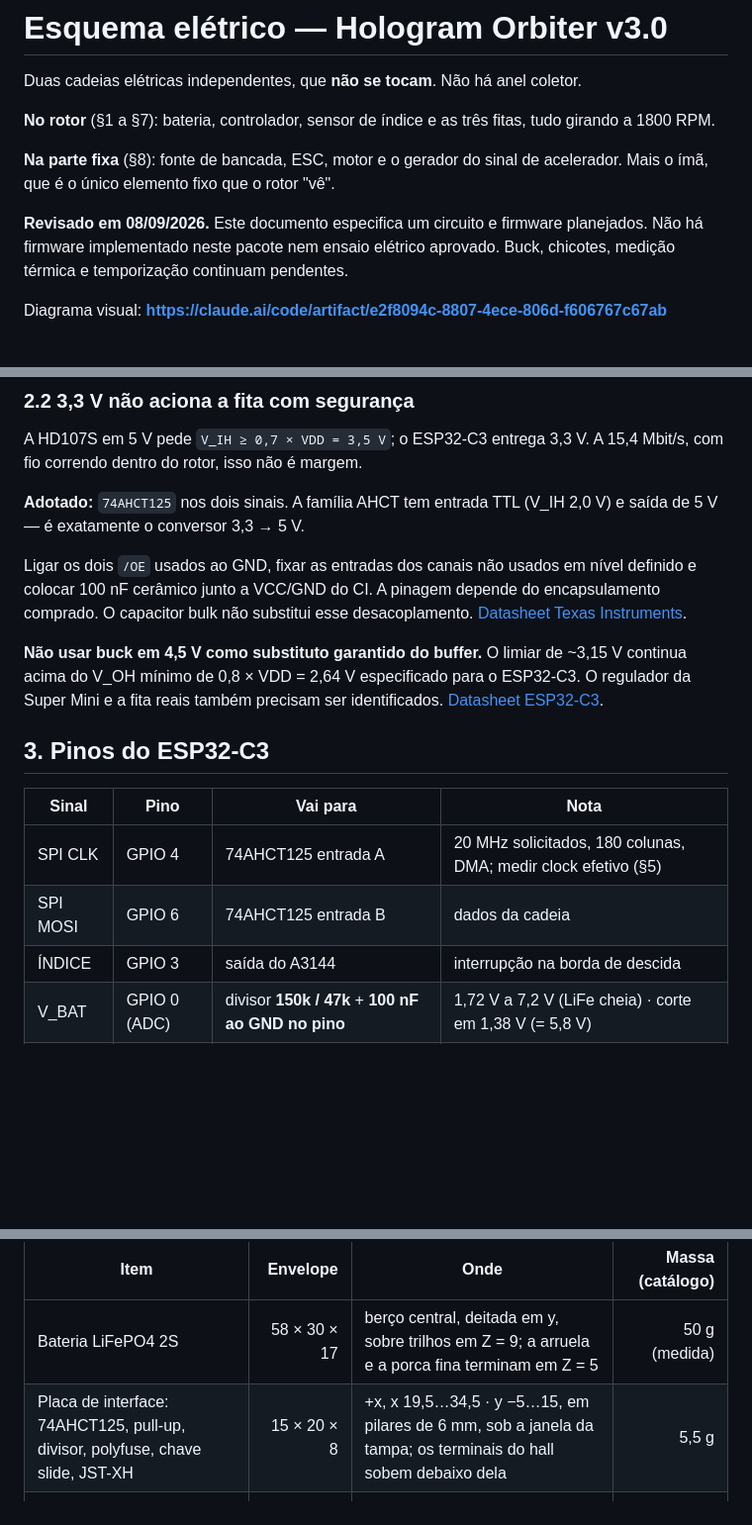
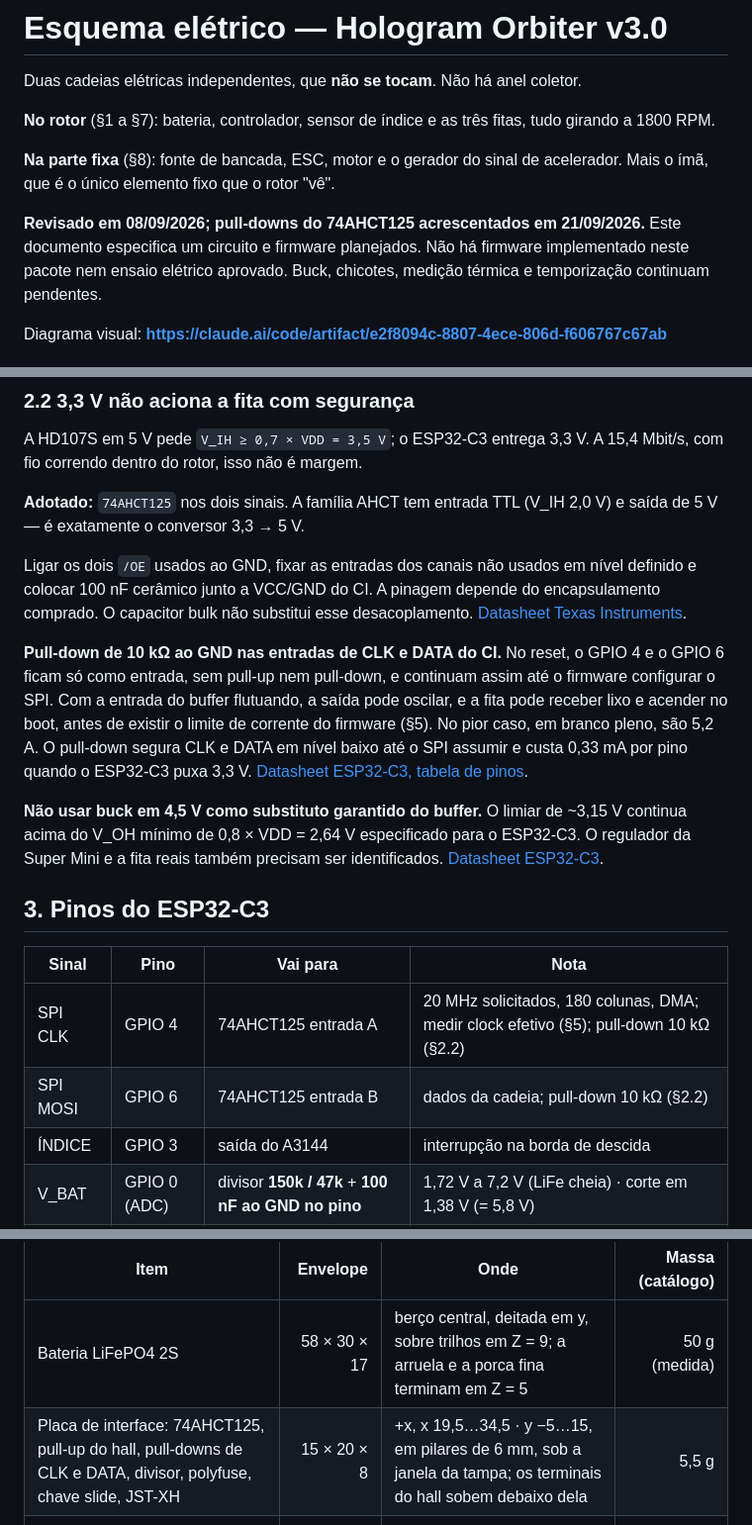
Before and after one commit to PedroI1S/hologram-orbiter, a Markdown page: 05-ESQUEMA-ELETRICO-v3.0.md, 3 parts joined by grey strips. Shown at 99% size. Drawn GitHub-style; blank space fills up the shorter version.

```diff
--- a/05-ESQUEMA-ELETRICO-v3.0.md
+++ b/05-ESQUEMA-ELETRICO-v3.0.md
@@ -8,7 +8,7 @@ tudo girando a 1800 RPM.
 **Na parte fixa** (§8): fonte de bancada, ESC, motor e o gerador do sinal de
 acelerador. Mais o ímã, que é o único elemento fixo que o rotor "vê".
 
-**Revisado em 08/09/2026.** Este documento especifica um circuito e firmware
+**Revisado em 08/09/2026; pull-downs do 74AHCT125 acrescentados em 21/09/2026.** Este documento especifica um circuito e firmware
 planejados. Não há firmware implementado neste pacote nem ensaio elétrico
 aprovado. Buck, chicotes, medição térmica e temporização continuam pendentes.
 
@@ -71,6 +71,15 @@ nível definido e colocar 100 nF cerâmico junto a VCC/GND do CI. A pinagem depe
 do encapsulamento comprado. O capacitor bulk não substitui esse desacoplamento.
 [Datasheet Texas Instruments](https://www.ti.com/lit/ds/symlink/sn74ahct125.pdf).
 
+**Pull-down de 10 kΩ ao GND nas entradas de CLK e DATA do CI.** No reset, o
+GPIO 4 e o GPIO 6 ficam só como entrada, sem pull-up nem pull-down, e continuam
+assim até o firmware configurar o SPI. Com a entrada do buffer flutuando, a
+saída pode oscilar, e a fita pode receber lixo e acender no boot, antes de
+existir o limite de corrente do firmware (§5). No pior caso, em branco pleno,
+são 5,2 A. O pull-down segura CLK e DATA em nível baixo até o SPI assumir e
+custa 0,33 mA por pino quando o ESP32-C3 puxa 3,3 V.
+[Datasheet ESP32-C3, tabela de pinos](https://documentation.espressif.com/esp32-c3_datasheet_en.html).
+
 **Não usar buck em 4,5 V como substituto garantido do buffer.** O limiar de
 ~3,15 V continua acima do V_OH mínimo de 0,8 × VDD = 2,64 V especificado para o
 ESP32-C3. O regulador da Super Mini e a fita reais também precisam ser
@@ -80,8 +89,8 @@ identificados. [Datasheet ESP32-C3](https://documentation.espressif.com/esp32-c3
 
 | Sinal | Pino | Vai para | Nota |
 |---|---|---|---|
-| SPI CLK | GPIO 4 | 74AHCT125 entrada A | 20 MHz solicitados, 180 colunas, DMA; medir clock efetivo (§5) |
-| SPI MOSI | GPIO 6 | 74AHCT125 entrada B | dados da cadeia |
+| SPI CLK | GPIO 4 | 74AHCT125 entrada A | 20 MHz solicitados, 180 colunas, DMA; medir clock efetivo (§5); pull-down 10 kΩ (§2.2) |
+| SPI MOSI | GPIO 6 | 74AHCT125 entrada B | dados da cadeia; pull-down 10 kΩ (§2.2) |
 | ÍNDICE | GPIO 3 | saída do A3144 | interrupção na borda de descida |
 | V_BAT | GPIO 0 (ADC) | divisor **150k / 47k** + **100 nF ao GND no pino** | 1,72 V a 7,2 V (LiFe cheia) · corte em 1,38 V (= 5,8 V) |
 | 5V | 5V | trilho do buck | — |
@@ -224,7 +233,7 @@ Coordenadas do rotor: braço 1 em +x, Z = 0 no topo do cubo.
 | Item | Envelope | Onde | Massa (catálogo) |
 |---|---:|---|---:|
 | Bateria LiFePO4 2S | 58 × 30 × 17 | berço central, deitada em y, sobre trilhos em Z = 9; a arruela e a porca fina terminam em Z = 5 | 50 g (medida) |
-| Placa de interface: 74AHCT125, pull-up, divisor, polyfuse, chave slide, JST-XH | 15 × 20 × 8 | +x, x 19,5…34,5 · y −5…15, em pilares de 6 mm, sob a janela da tampa; os terminais do hall sobem debaixo dela | 5,5 g |
+| Placa de interface: 74AHCT125, pull-up do hall, pull-downs de CLK e DATA, divisor, polyfuse, chave slide, JST-XH | 15 × 20 × 8 | +x, x 19,5…34,5 · y −5…15, em pilares de 6 mm, sob a janela da tampa; os terminais do hall sobem debaixo dela | 5,5 g |
 | ESP32-C3 Super Mini | 18 × 22,5 × 5 | −x, x −36…−18 · y ±11, em pilares de 6 mm; USB-C para −y | 3,0 g |
 | Buck 5 V mini560 | 22 × 17 × 6 | em pé numa ranhura na parede da baia a 140°, indutor para dentro | 2,0 g |
 | C bulk 1000 µF | Ø10 × 20 | em pé numa cerca em (22,5, −22), lado +x | 2,5 g |
```
Also changed, not shown: 01-ESPECIFICACAO-CAD-v3.0.md (+6 -3 lines), 03-LISTA-DE-COMPONENTES-v3.0.md (+2 -1 lines).
